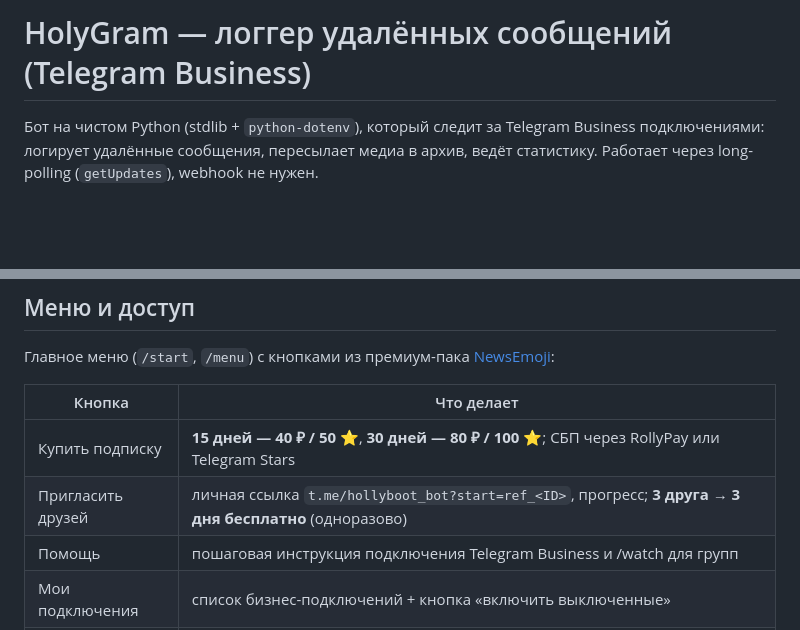
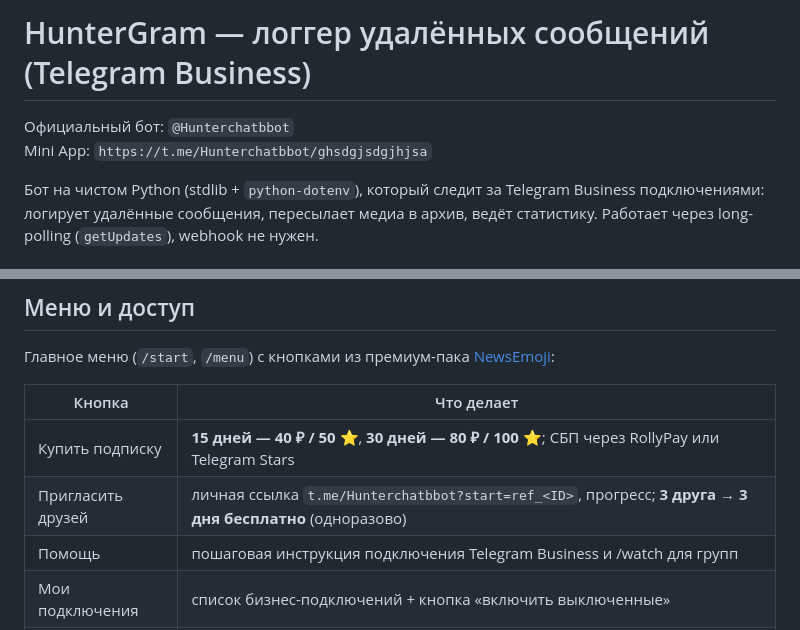
Before and after one commit to kuhaevilagmailcom/steel, a Markdown page: README.md, 2 parts joined by grey strips. Rendered like a GitHub page; blank space fills up the shorter version.

Commit message:
Update HunterGram branding in README.md

```diff
--- a/README.md
+++ b/README.md
@@ -1,4 +1,7 @@
-# HolyGram — логгер удалённых сообщений (Telegram Business)
+# HunterGram — логгер удалённых сообщений (Telegram Business)
+
+Официальный бот: `@Hunterchatbbot`
+Mini App: `https://t.me/Hunterchatbbot/ghsdgjsdgjhjsa`
 
 Бот на чистом Python (stdlib + `python-dotenv`), который следит за Telegram Business
 подключениями: логирует удалённые сообщения, пересылает медиа в архив, ведёт статистику.
@@ -20,7 +23,7 @@
 | Кнопка | Что делает |
 |---|---|
 | Купить подписку | **15 дней — 40 ₽ / 50 ⭐**, **30 дней — 80 ₽ / 100 ⭐**; СБП через RollyPay или Telegram Stars |
-| Пригласить друзей | личная ссылка `t.me/hollyboot_bot?start=ref_<ID>`, прогресс; **3 друга → 3 дня бесплатно** (одноразово) |
+| Пригласить друзей | личная ссылка `t.me/Hunterchatbbot?start=ref_<ID>`, прогресс; **3 друга → 3 дня бесплатно** (одноразово) |
 | Помощь | пошаговая инструкция подключения Telegram Business и /watch для групп |
 | Мои подключения | список бизнес-подключений + кнопка «включить выключенные» |
 | Панель админа | статистика, выдача подписки и изменение цен СБП/Stars для обоих тарифов |
```
